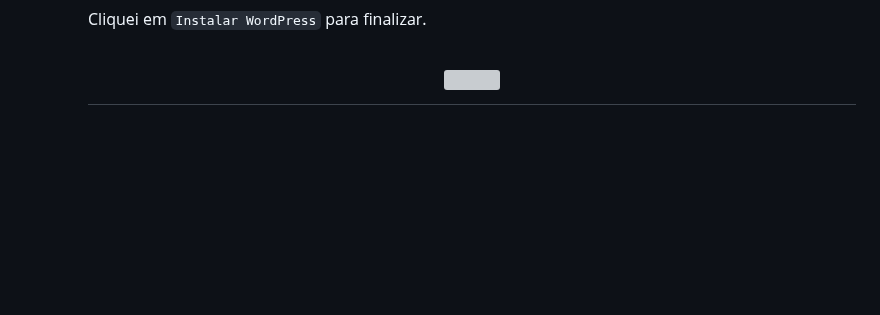
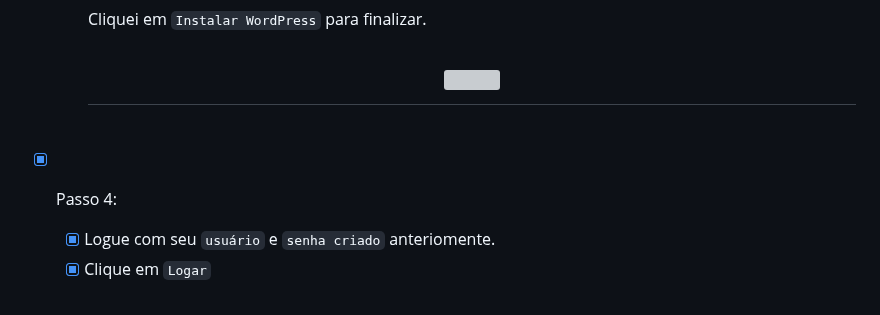
Before and after one commit to HectorCardoso53/Atividade-AWS-DOCKER, a Markdown page: README.md, the part around one of its changes. GitHub-like rendering; blank space fills up the shorter version; grey boxes are pictures that could not be loaded.

```diff
--- a/README.md
+++ b/README.md
@@ -499,4 +499,7 @@ Já a porta HTTP (TCP/80) a partir do balanceador de carga: Permite tráfego HTT
       <img src="https://github.com/HectorCardoso53/Atividade-AWS-DOCKER/assets/118605794/22e035dc-e339-475f-bf17-b3236f3bd63c"/>
      </h1><br>
 
+- [x] Passo 4:
+   - [x] Logue com seu `usuário` e `senha criado` anteriomente.
+   - [x] Clique em `Logar`
 
```
Also changed, not shown: other parts of README.md (+4 -1 lines).
